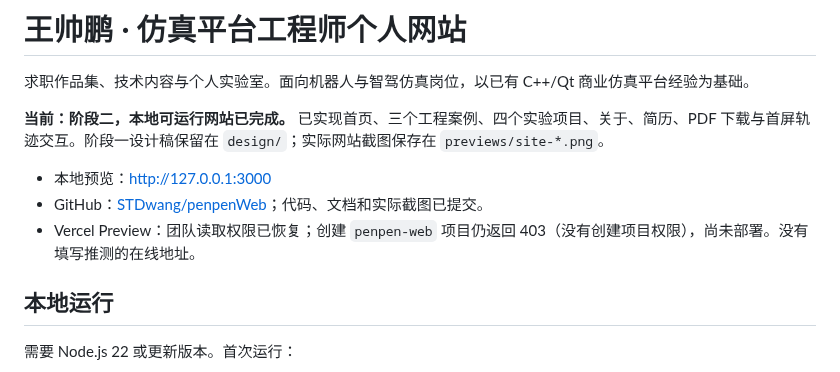
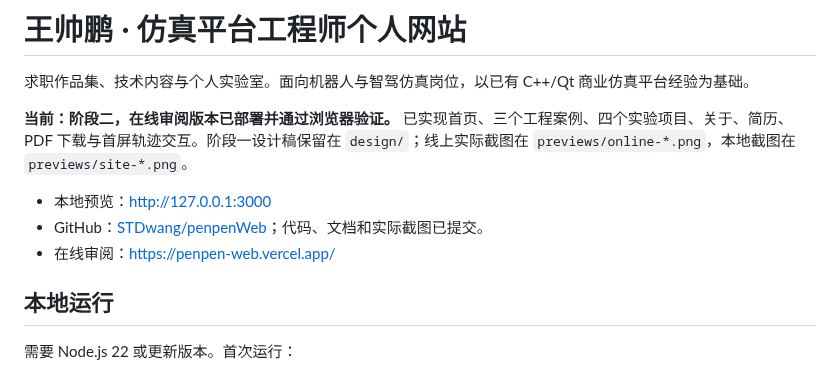
Before and after one commit to STDwang/penpenWeb, a Markdown page: README.md, the part around one of its changes. Drawn GitHub-style.

```diff
--- a/README.md
+++ b/README.md
@@ -2,11 +2,11 @@
 
 求职作品集、技术内容与个人实验室。面向机器人与智驾仿真岗位，以已有 C++/Qt 商业仿真平台经验为基础。
 
-**当前：阶段二，本地可运行网站已完成。** 已实现首页、三个工程案例、四个实验项目、关于、简历、PDF 下载与首屏轨迹交互。阶段一设计稿保留在 `design/`；实际网站截图保存在 `previews/site-*.png`。
+**当前：阶段二，在线审阅版本已部署并通过浏览器验证。** 已实现首页、三个工程案例、四个实验项目、关于、简历、PDF 下载与首屏轨迹交互。阶段一设计稿保留在 `design/`；线上实际截图在 `previews/online-*.png`，本地截图在 `previews/site-*.png`。
 
 - 本地预览：[http://127.0.0.1:3000](http://127.0.0.1:3000)
 - GitHub：[STDwang/penpenWeb](https://github.com/STDwang/penpenWeb)；代码、文档和实际截图已提交。
-- Vercel Preview：团队读取权限已恢复；创建 `penpen-web` 项目仍返回 403（没有创建项目权限），尚未部署。没有填写推测的在线地址。
+- 在线审阅：[https://penpen-web.vercel.app/](https://penpen-web.vercel.app/)
 
 ## 本地运行
 
```
Also changed, not shown: other parts of README.md (+18 -6 lines), docs/05-review.md (+6 -0 lines), docs/06-online-verification.md (added, +47 -0 lines), previews/online-desktop-hero.png (added), previews/online-desktop.png (added), previews/online-mobile-hero.png (added), previews/online-mobile.png (added), previews/online-tablet.png (added), 2 other files.
